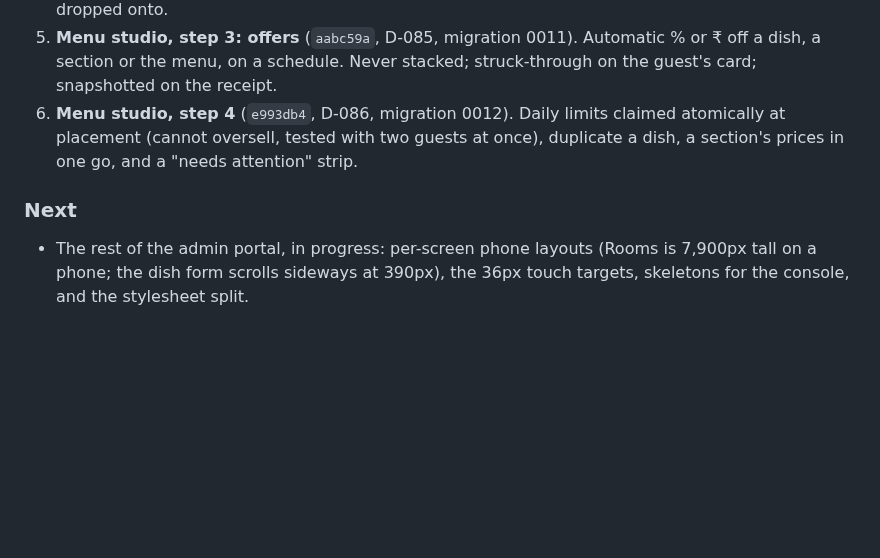
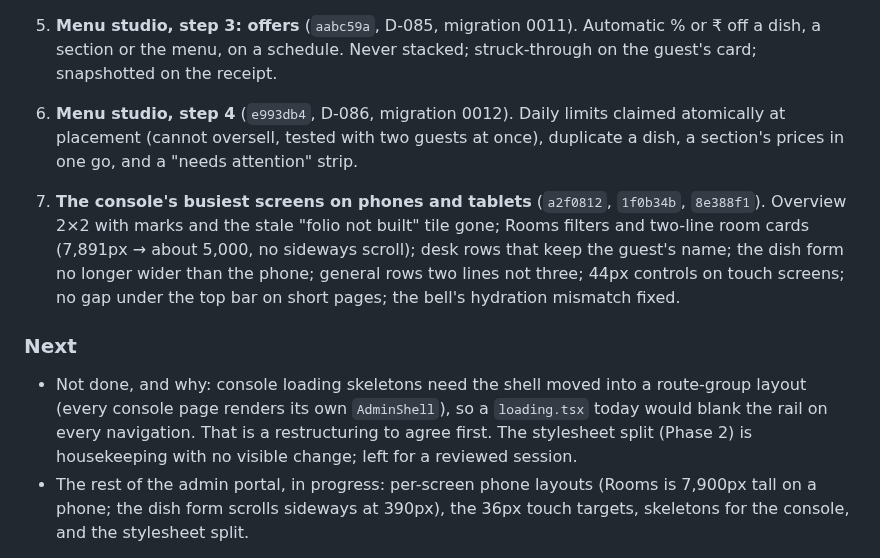
Before and after one commit to prats8m2/innstant, a Markdown page: docs/STATUS.md, the part around the change. GitHub-like rendering; blank space fills up the shorter version.

Commit message:
docs: the console's phone and tablet fixes, and what was left on purpose
Co-Authored-By: Claude Opus 5.5 <noreply@anthropic.com>

```diff
--- a/docs/STATUS.md
+++ b/docs/STATUS.md
@@ -50,8 +50,21 @@ What landed, in the order the user asked for it:
    at once), duplicate a dish, a section's prices in one go, and a "needs
    attention" strip.
 
+7. **The console's busiest screens on phones and tablets** (`a2f0812`,
+   `1f0b34b`, `8e388f1`). Overview 2×2 with marks and the stale "folio not
+   built" tile gone; Rooms filters and two-line room cards (7,891px → about
+   5,000, no sideways scroll); desk rows that keep the guest's name; the dish
+   form no longer wider than the phone; general rows two lines not three;
+   44px controls on touch screens; no gap under the top bar on short pages;
+   the bell's hydration mismatch fixed.
+
 ### Next
 
+- Not done, and why: console loading skeletons need the shell moved into a
+  route-group layout (every console page renders its own `AdminShell`), so a
+  `loading.tsx` today would blank the rail on every navigation. That is a
+  restructuring to agree first. The stylesheet split (Phase 2) is
+  housekeeping with no visible change; left for a reviewed session.
 - The rest of the admin portal, in progress: per-screen phone layouts (Rooms is
   7,900px tall on a phone; the dish form scrolls sideways at 390px), the
   36px touch targets, skeletons for the console, and the stylesheet split.
```
